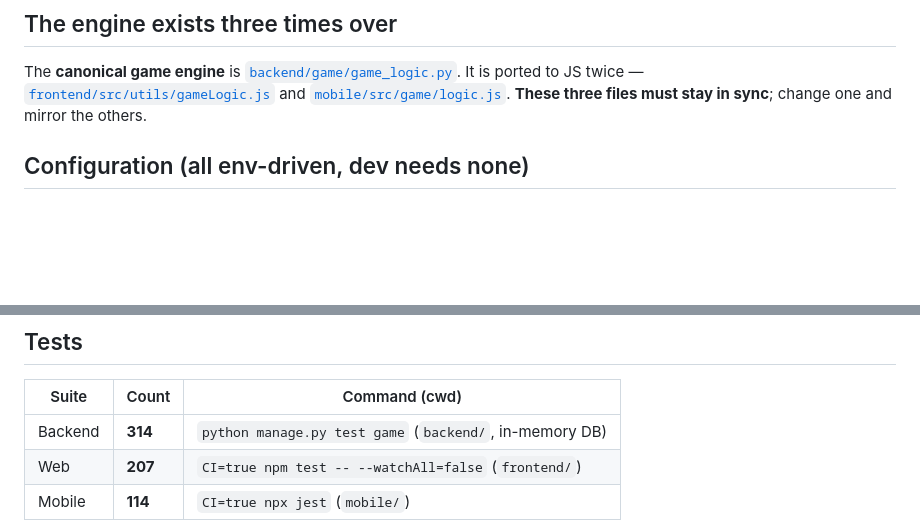
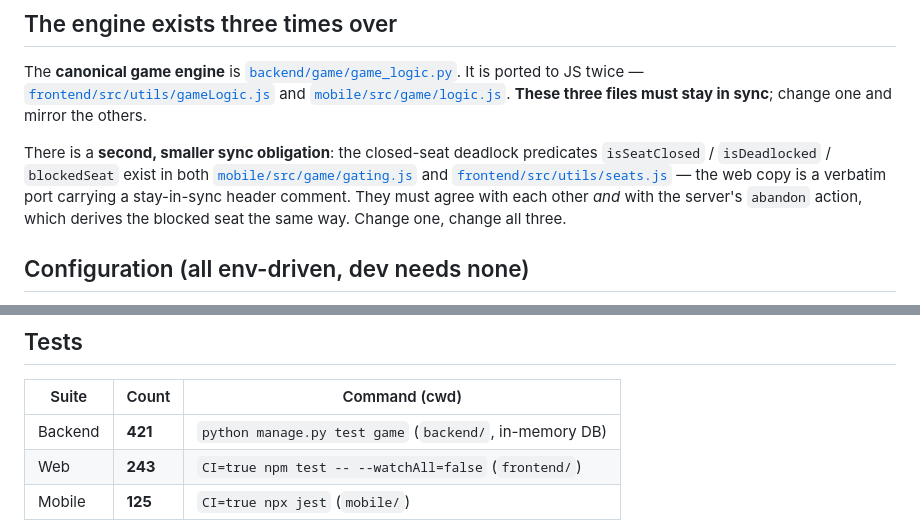
Before and after one commit to magicdevereaux/the-best-backgammon-app, a Markdown page: CLAUDE.md, 2 parts joined by grey strips. GitHub-like rendering; blank space fills up the shorter version.

```diff
--- a/CLAUDE.md
+++ b/CLAUDE.md
@@ -47,6 +47,14 @@ It is ported to JS twice — [`frontend/src/utils/gameLogic.js`](frontend/src/ut
 and [`mobile/src/game/logic.js`](mobile/src/game/logic.js). **These three files must
 stay in sync**; change one and mirror the others.
 
+There is a **second, smaller sync obligation**: the closed-seat deadlock
+predicates `isSeatClosed` / `isDeadlocked` / `blockedSeat` exist in both
+[`mobile/src/game/gating.js`](mobile/src/game/gating.js) and
+[`frontend/src/utils/seats.js`](frontend/src/utils/seats.js) — the web copy is a
+verbatim port carrying a stay-in-sync header comment. They must agree with each
+other *and* with the server's `abandon` action, which derives the blocked seat
+the same way. Change one, change all three.
+
 ## Configuration (all env-driven, dev needs none)
 
 **Nothing needs configuring for local dev** — every var has a working default and
@@ -77,7 +85,7 @@ Deploy target is **Railway** — runbook and its traps in
 
 | Suite | Count | Command (cwd) |
 |-------|-------|---------------|
-| Backend | **314** | `python manage.py test game` (`backend/`, in-memory DB) |
-| Web | **207** | `CI=true npm test -- --watchAll=false` (`frontend/`) |
-| Mobile | **114** | `CI=true npx jest` (`mobile/`) |
+| Backend | **421** | `python manage.py test game` (`backend/`, in-memory DB) |
+| Web | **243** | `CI=true npm test -- --watchAll=false` (`frontend/`) |
+| Mobile | **125** | `CI=true npx jest` (`mobile/`) |
 
```
Also changed, not shown: other parts of CLAUDE.md (+45 -25 lines).
